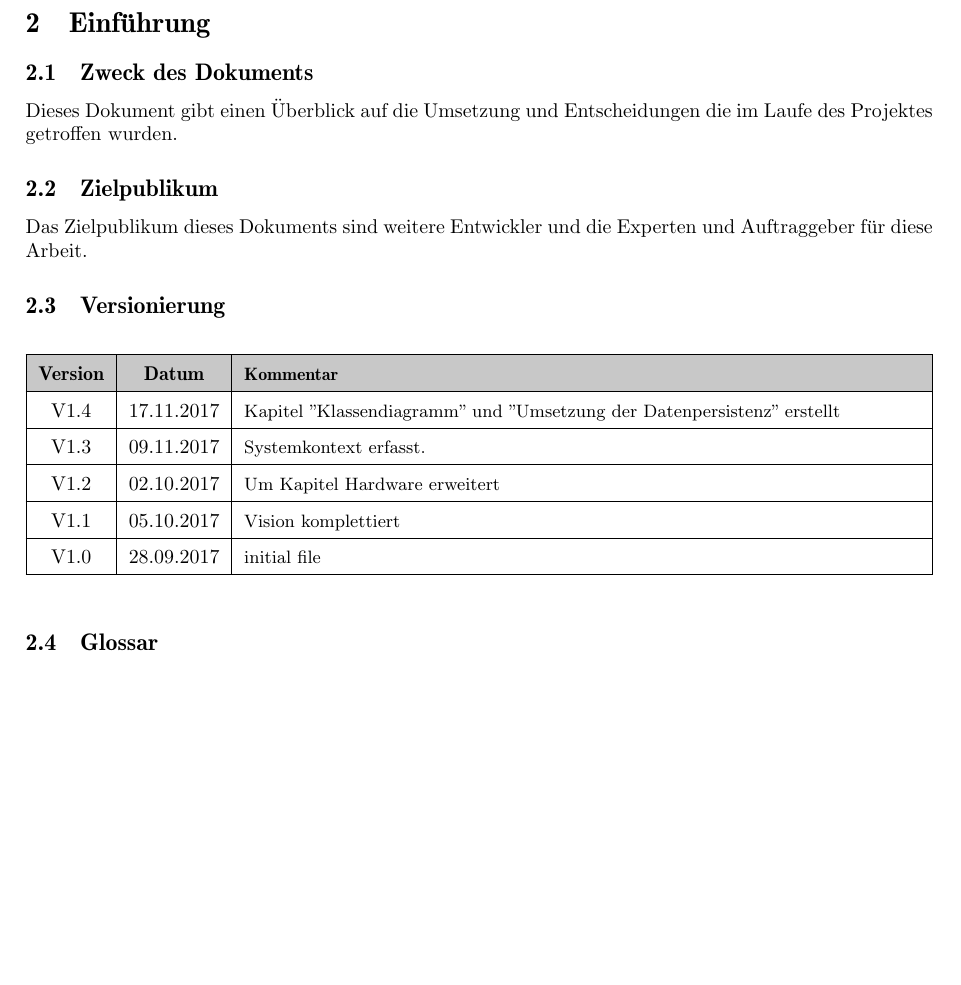
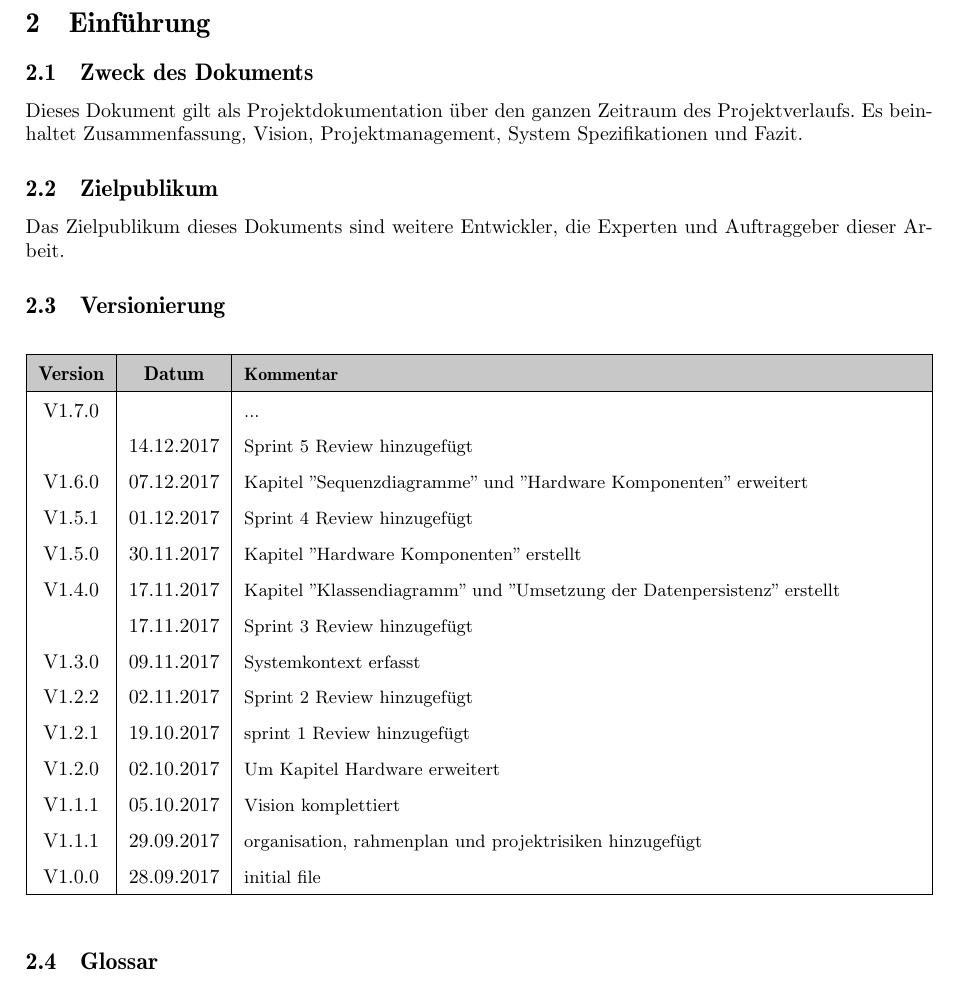
Before and after one commit to gnomengineer/ClockPendelumAnalyzer, a LaTeX document (docs/Projektdokumentation_ClockPendulumAnalyzer.tex, which reads docs/introduction.tex): part of page 6 of 39, cut so that both start at the same text, the shorter picture padded with empty space. Compiled offline with pdfLaTeX.

Commit message:
merged pmp and sysspec versions together

```diff
--- a/docs/introduction.tex
+++ b/docs/introduction.tex
@@ -1,20 +1,29 @@
 %!TEX root=Projektdokumentation_ClockPendulumAnalyzer.tex
 \section{Einführung}
 		\subsection{Zweck des Dokuments}
-            Dieses Dokument gibt einen Überblick auf die Umsetzung und Entscheidungen die im Laufe des Projektes getroffen wurden.
+            Dieses Dokument gilt als Projektdokumentation über den ganzen Zeitraum des Projektverlaufs. Es beinhaltet Zusammenfassung, Vision, Projektmanagement, System Spezifikationen und Fazit.
 		\subsection{Zielpublikum}
-            Das Zielpublikum dieses Dokuments sind weitere Entwickler und die Experten und Auftraggeber für diese Arbeit.
+            Das Zielpublikum dieses Dokuments sind weitere Entwickler, die Experten und Auftraggeber dieser Arbeit.
 		\subsection{Versionierung}
 			\begin{table}[h]
 				\centering
 				\begin{tabularx}{\textwidth}{|c|c|X|}
 				\hline
 				\rowcolor{shadecolor}\textbf{Version} & \textbf{Datum} & \textbf{Kommentar}\\ \hline
-                V1.4 & 17.11.2017 & Kapitel ''Klassendiagramm'' und ''Umsetzung der Datenpersistenz'' erstellt\\ \hline
-                V1.3 & 09.11.2017 & Systemkontext erfasst.\\ \hline
-                V1.2 & 02.10.2017 & Um Kapitel Hardware erweitert \\ \hline
-        		V1.1 & 05.10.2017 & Vision komplettiert \\ \hline
-				V1.0 & 28.09.2017 & initial file \\ \hline
+                V1.7.0 & &...\\ %TODO Versionierung ergänzen
+                & 14.12.2017 & Sprint 5 Review hinzugefügt\\
+                V1.6.0 & 07.12.2017 & Kapitel ''Sequenzdiagramme'' und ''Hardware Komponenten'' erweitert\\
+                V1.5.1 & 01.12.2017 & Sprint 4 Review hinzugefügt\\
+                V1.5.0 & 30.11.2017 & Kapitel ''Hardware Komponenten'' erstellt\\
+                V1.4.0 & 17.11.2017 & Kapitel ''Klassendiagramm'' und ''Umsetzung der Datenpersistenz'' erstellt\\
+                & 17.11.2017 & Sprint 3 Review hinzugefügt\\
+                V1.3.0 & 09.11.2017 & Systemkontext erfasst\\
+                V1.2.2 & 02.11.2017 & Sprint 2 Review hinzugefügt\\
+                V1.2.1 & 19.10.2017 & sprint 1 Review hinzugefügt\\
+                V1.2.0 & 02.10.2017 & Um Kapitel Hardware erweitert \\
+        		V1.1.1 & 05.10.2017 & Vision komplettiert \\
+                V1.1.1 & 29.09.2017 & organisation, rahmenplan und projektrisiken hinzugefügt\\
+				V1.0.0 & 28.09.2017 & initial file \\ \hline
 				\end{tabularx}
 			\end{table}
 		\subsection{Glossar}
```
